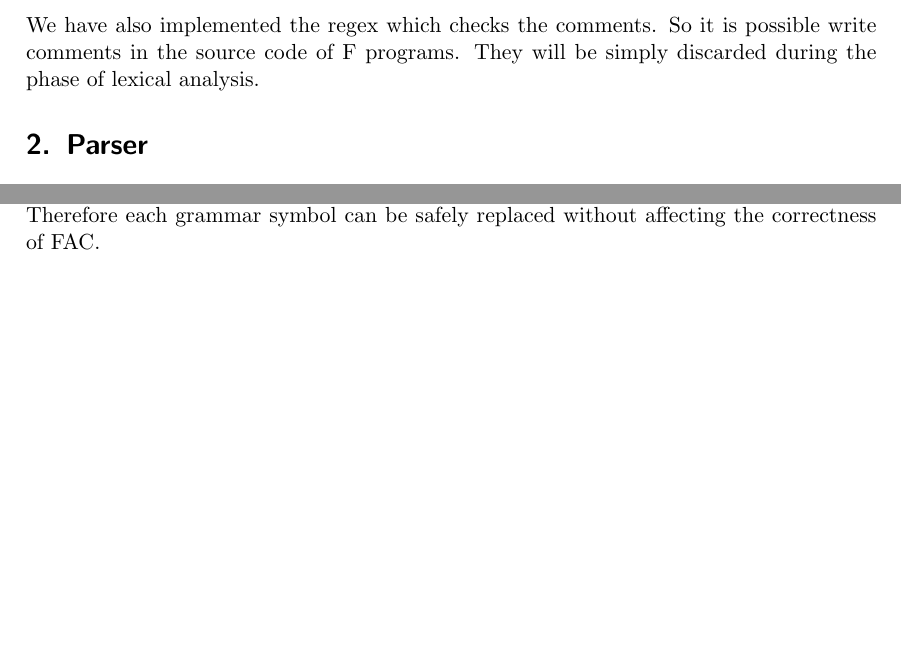
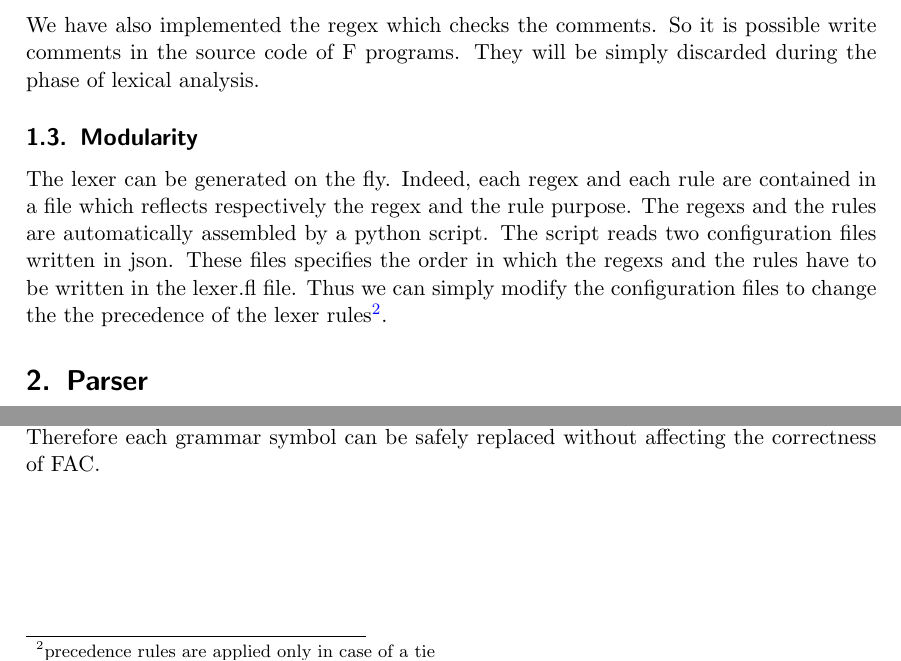
Before and after one commit to StefanoMunari/FAC-docs, a LaTeX document (main.tex, which reads section/lexer.tex): two parts of page 3 of 4, joined at a grey line, cut so that both start at the same text, the shorter picture padded with empty space. Compiled offline with pdfLaTeX.

Commit message:
add 'modularity' subsection

```diff
--- a/section/lexer.tex
+++ b/section/lexer.tex
@@ -27,3 +27,13 @@ for lexer symbols.
 We have also implemented the regex which checks the comments. So it is possible
 write comments in the source code of F programs. They will be simply discarded
 during the phase of lexical analysis.
+
+\subsection{Modularity}
+The lexer can be generated on the fly. Indeed, each regex and each rule are
+contained in a file which reflects respectively the regex and the rule purpose.
+The regexs and the rules are automatically assembled by a python script.
+The script reads two configuration files written in json. These files specifies
+the order in which the regexs and the rules have to be written in the lexer.fl
+file. Thus we can simply modify the configuration files to change the
+the precedence of the lexer rules\footnote{precedence rules are applied only in
+case of a tie}.
```
